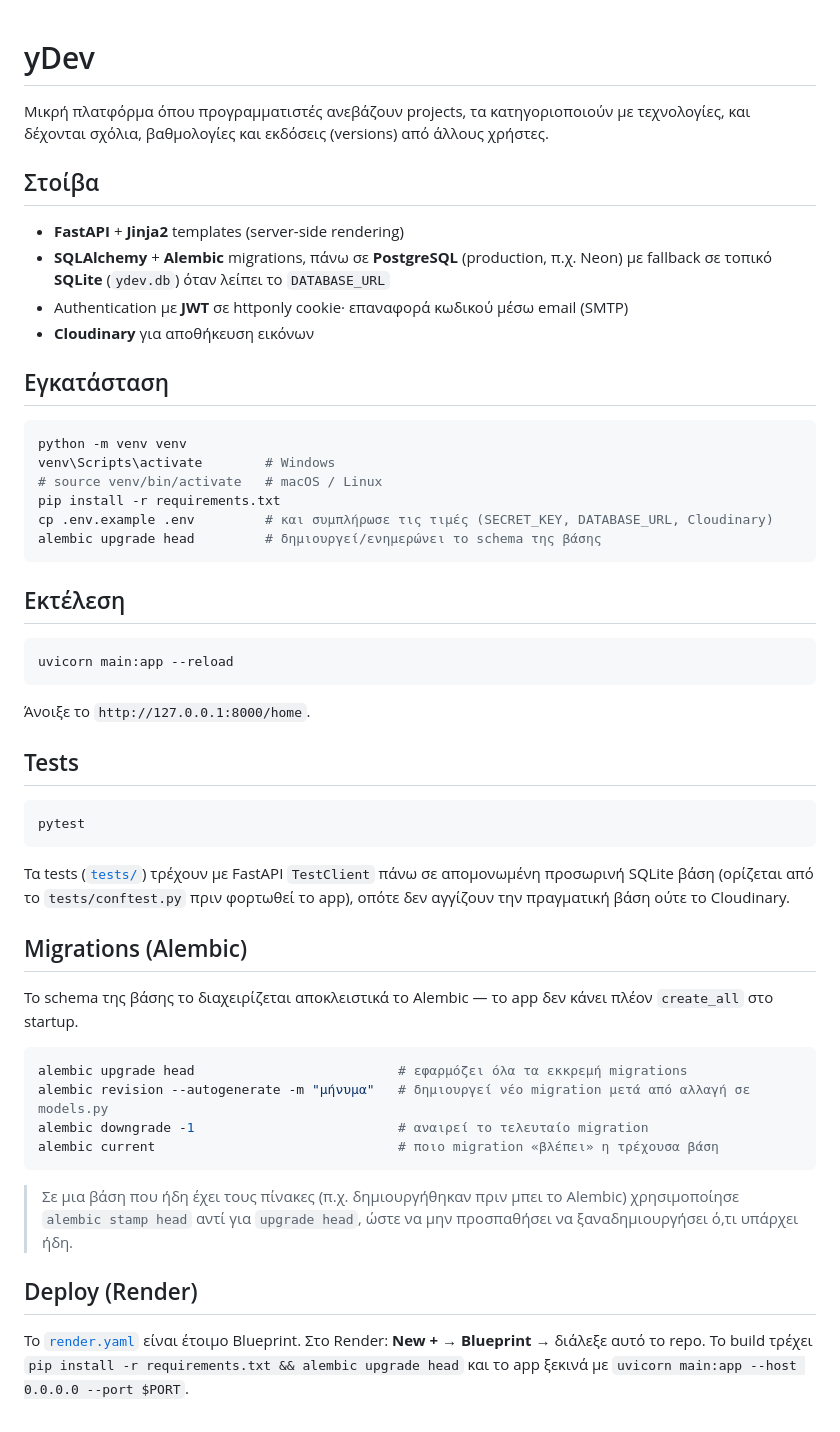
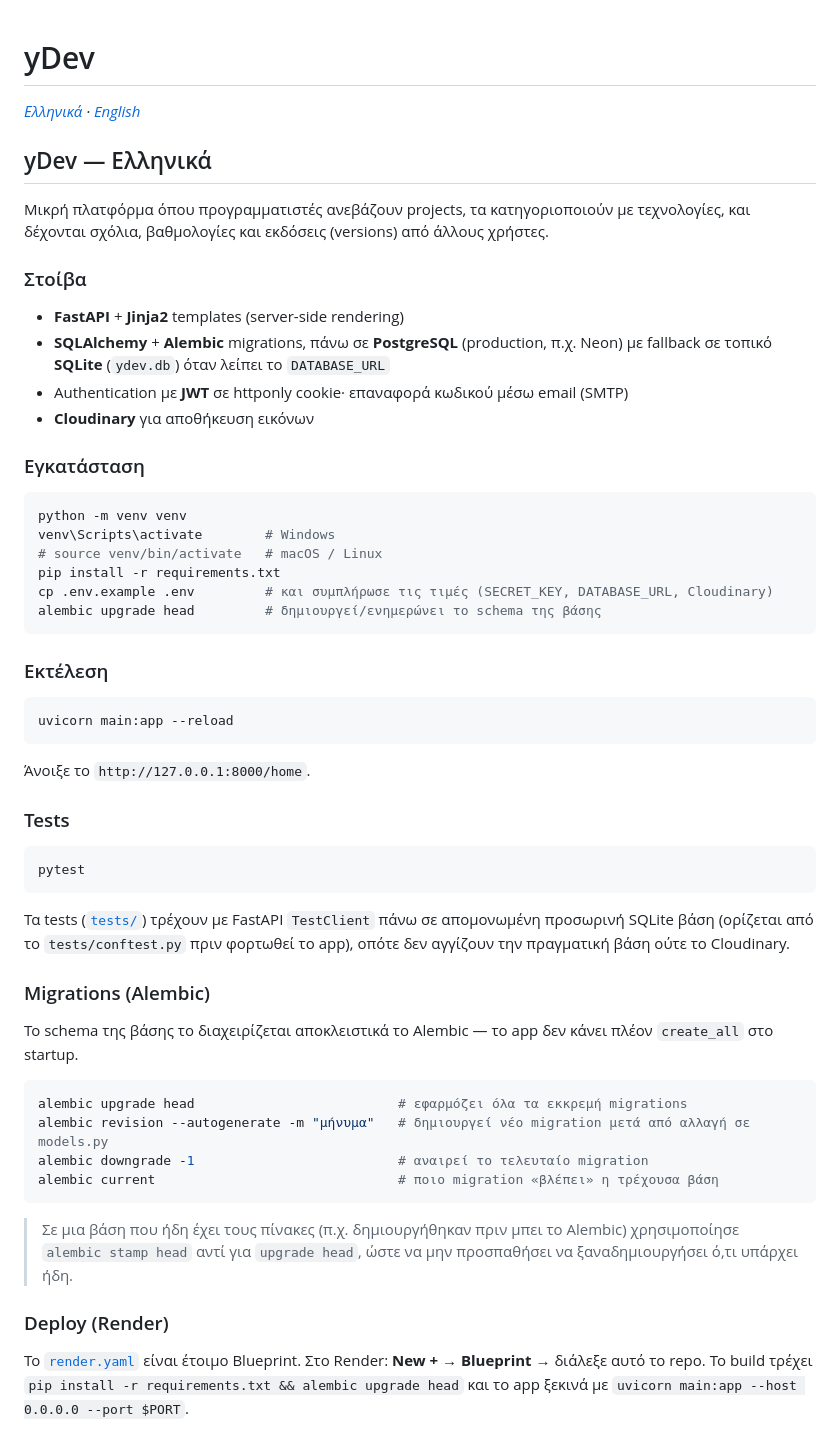
Before and after one commit to stelios-tsig/yDev, a Markdown page: README.md, the part around one of its changes. GitHub-like rendering.

````diff
--- a/README.md
+++ b/README.md
@@ -1,16 +1,22 @@
 # yDev
+
+*[Ελληνικά](#ydev--ελληνικά) · [English](#ydev--english)*
+
+<a id="ydev--ελληνικά"></a>
+
+## yDev — Ελληνικά
 
 Μικρή πλατφόρμα όπου προγραμματιστές ανεβάζουν projects, τα κατηγοριοποιούν με
 τεχνολογίες, και δέχονται σχόλια, βαθμολογίες και εκδόσεις (versions) από άλλους χρήστες.
 
-## Στοίβα
+### Στοίβα
 
 - **FastAPI** + **Jinja2** templates (server-side rendering)
 - **SQLAlchemy** + **Alembic** migrations, πάνω σε **PostgreSQL** (production, π.χ. Neon) με fallback σε τοπικό **SQLite** (`ydev.db`) όταν λείπει το `DATABASE_URL`
 - Authentication με **JWT** σε httponly cookie· επαναφορά κωδικού μέσω email (SMTP)
 - **Cloudinary** για αποθήκευση εικόνων
 
-## Εγκατάσταση
+### Εγκατάσταση
 
 ```bash
 python -m venv venv
@@ -21,7 +27,7 @@ cp .env.example .env         # και συμπλήρωσε τις τιμές (SE
 alembic upgrade head         # δημιουργεί/ενημερώνει το schema της βάσης
 ```
 
-## Εκτέλεση
+### Εκτέλεση
 
 ```bash
 uvicorn main:app --reload
@@ -29,7 +35,7 @@ uvicorn main:app --reload
 
 Άνοιξε το `http://127.0.0.1:8000/home`.
 
-## Tests
+### Tests
 
 ```bash
 pytest
@@ -39,7 +45,7 @@ pytest
 προσωρινή SQLite βάση (ορίζεται από το `tests/conftest.py` πριν φορτωθεί το app),
 οπότε δεν αγγίζουν την πραγματική βάση ούτε το Cloudinary.
 
-## Migrations (Alembic)
+### Migrations (Alembic)
 
 Το schema της βάσης το διαχειρίζεται αποκλειστικά το Alembic — το app δεν κάνει πλέον `create_all` στο startup.
 
@@ -52,7 +58,7 @@ alembic current                               # ποιο migration «βλέπε
 
 > Σε μια βάση που ήδη έχει τους πίνακες (π.χ. δημιουργήθηκαν πριν μπει το Alembic) χρησιμοποίησε `alembic stamp head` αντί για `upgrade head`, ώστε να μην προσπαθήσει να ξαναδημιουργήσει ό,τι υπάρχει ήδη.
 
-## Deploy (Render)
+### Deploy (Render)
 
 Το [`render.yaml`](render.yaml) είναι έτοιμο Blueprint. Στο Render: **New + → Blueprint →**
 διάλεξε αυτό το repo. Το build τρέχει `pip install -r requirements.txt && alembic upgrade head`
````
Also changed, not shown: other parts of README.md (+104 -2 lines).
